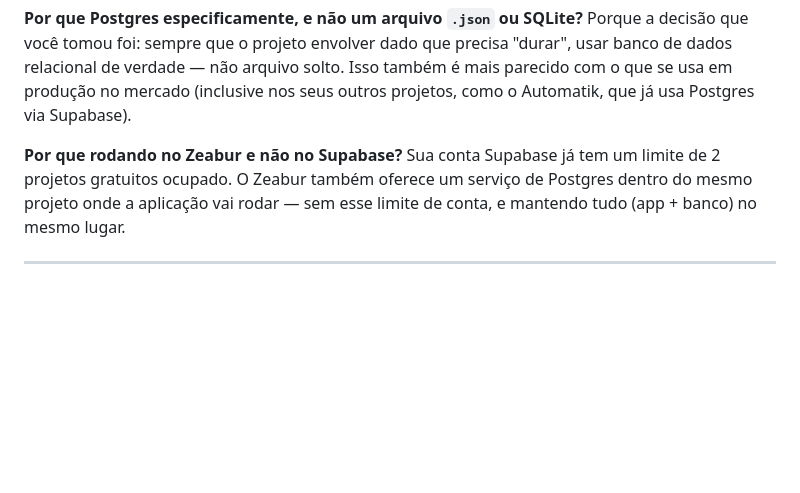
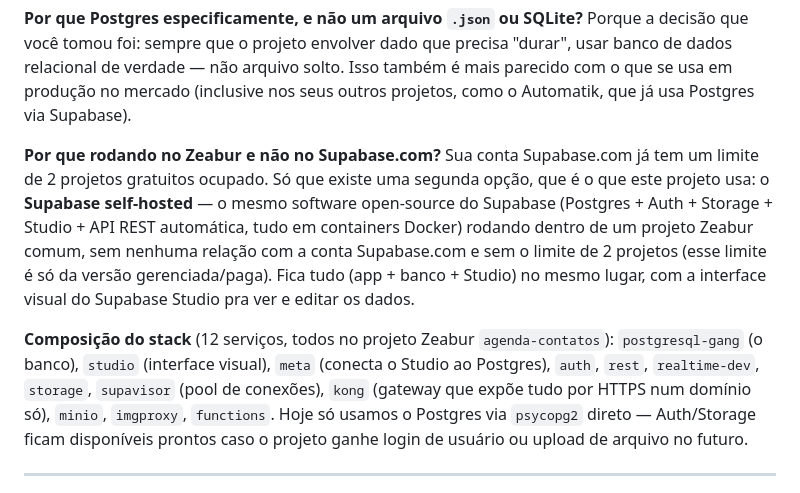
Before and after one commit to julioscarceli/Agenda-de-Contatos, a Markdown page: EXPLICACAO-DO-PROJETO.md, the part around the change. Drawn GitHub-style; blank space fills up the shorter version.

Commit message:
Migra banco pro Supabase self-hosted (stack completo) no Zeabur
Substitui o Postgres avulso pelo stack self-hosted do Supabase (Postgres +
Auth + Storage + Studio + Rest, 12 serviços), mantendo o mesmo acesso via
psycopg2 direto. Ganha interface visual (Studio) e infraestrutura pronta
pra Auth/Storage caso o projeto cresça.

Co-Authored-By: Claude Sonnet 5 <noreply@anthropic.com>

```diff
--- a/EXPLICACAO-DO-PROJETO.md
+++ b/EXPLICACAO-DO-PROJETO.md
@@ -59,11 +59,24 @@ solto. Isso também é mais parecido com o que se usa em produção no mercado
 (inclusive nos seus outros projetos, como o Automatik, que já usa Postgres
 via Supabase).
 
-**Por que rodando no Zeabur e não no Supabase?**
-Sua conta Supabase já tem um limite de 2 projetos gratuitos ocupado. O
-Zeabur também oferece um serviço de Postgres dentro do mesmo projeto onde a
-aplicação vai rodar — sem esse limite de conta, e mantendo tudo (app +
-banco) no mesmo lugar.
+**Por que rodando no Zeabur e não no Supabase.com?**
+Sua conta Supabase.com já tem um limite de 2 projetos gratuitos ocupado.
+Só que existe uma segunda opção, que é o que este projeto usa: o
+**Supabase self-hosted** — o mesmo software open-source do Supabase
+(Postgres + Auth + Storage + Studio + API REST automática, tudo em
+containers Docker) rodando dentro de um projeto Zeabur comum, sem nenhuma
+relação com a conta Supabase.com e sem o limite de 2 projetos (esse limite
+é só da versão gerenciada/paga). Fica tudo (app + banco + Studio) no mesmo
+lugar, com a interface visual do Supabase Studio pra ver e editar os dados.
+
+**Composição do stack** (12 serviços, todos no projeto Zeabur
+`agenda-contatos`): `postgresql-gang` (o banco), `studio` (interface
+visual), `meta` (conecta o Studio ao Postgres), `auth`, `rest`,
+`realtime-dev`, `storage`, `supavisor` (pool de conexões), `kong` (gateway
+que expõe tudo por HTTPS num domínio só), `minio`, `imgproxy`, `functions`.
+Hoje só usamos o Postgres via `psycopg2` direto — Auth/Storage ficam
+disponíveis prontos caso o projeto ganhe login de usuário ou upload de
+arquivo no futuro.
 
 ---
 
```
